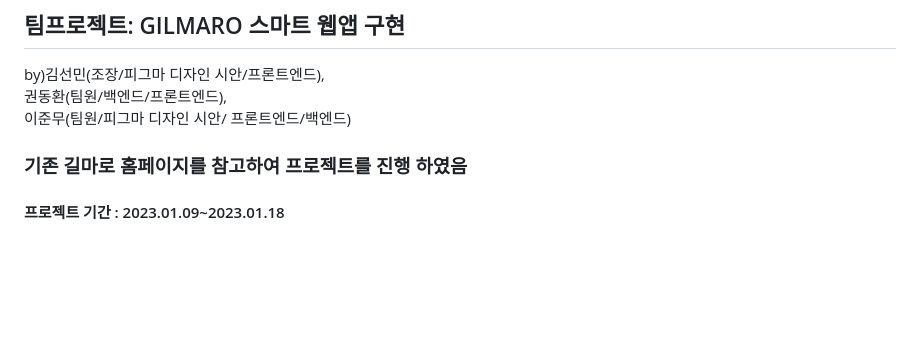
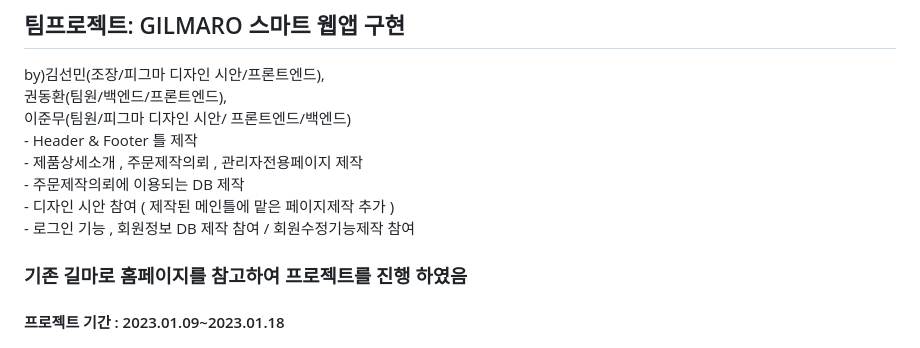
Before and after one commit to leejunmoo/node-ejs-gilmaro-team, a Markdown page: README.md, the part around the change. Rendered like a GitHub page; blank space fills up the shorter version.

Commit message:
개인용 페이지 설명 추가

```diff
--- a/README.md
+++ b/README.md
@@ -4,6 +4,12 @@
 by)김선민(조장/피그마 디자인 시안/프론트엔드),
    권동환(팀원/백엔드/프론트엔드),
    이준무(팀원/피그마 디자인 시안/ 프론트엔드/백엔드)
+       - Header & Footer 틀 제작
+       - 제품상세소개 , 주문제작의뢰 , 관리자전용페이지 제작
+       - 주문제작의뢰에 이용되는 DB 제작
+       - 디자인 시안 참여 ( 제작된 메인틀에 맡은 페이지제작 추가 )
+       - 로그인 기능 , 회원정보 DB 제작 참여 / 회원수정기능제작 참여
+
 ### 기존 길마로 홈페이지를 참고하여 프로젝트를 진행 하였음
 #### 프로젝트 기간 : 2023.01.09~2023.01.18
 #### 기본 업체 홈페이지 : www.gilmaro.co.kr/
```
